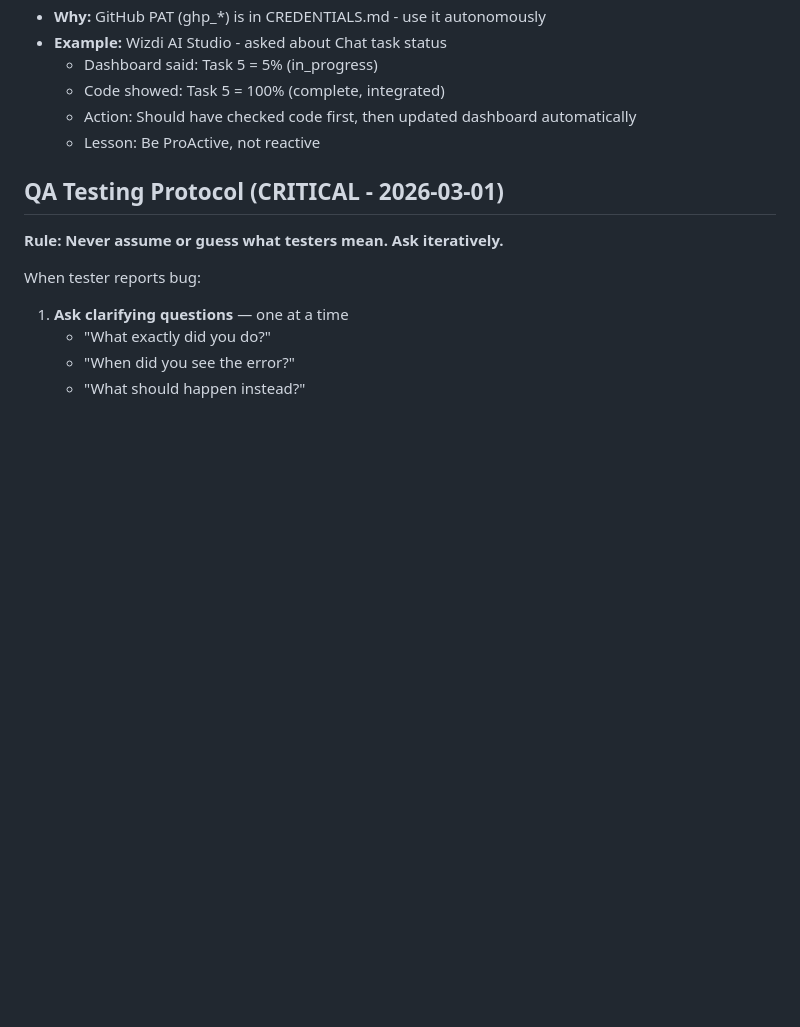
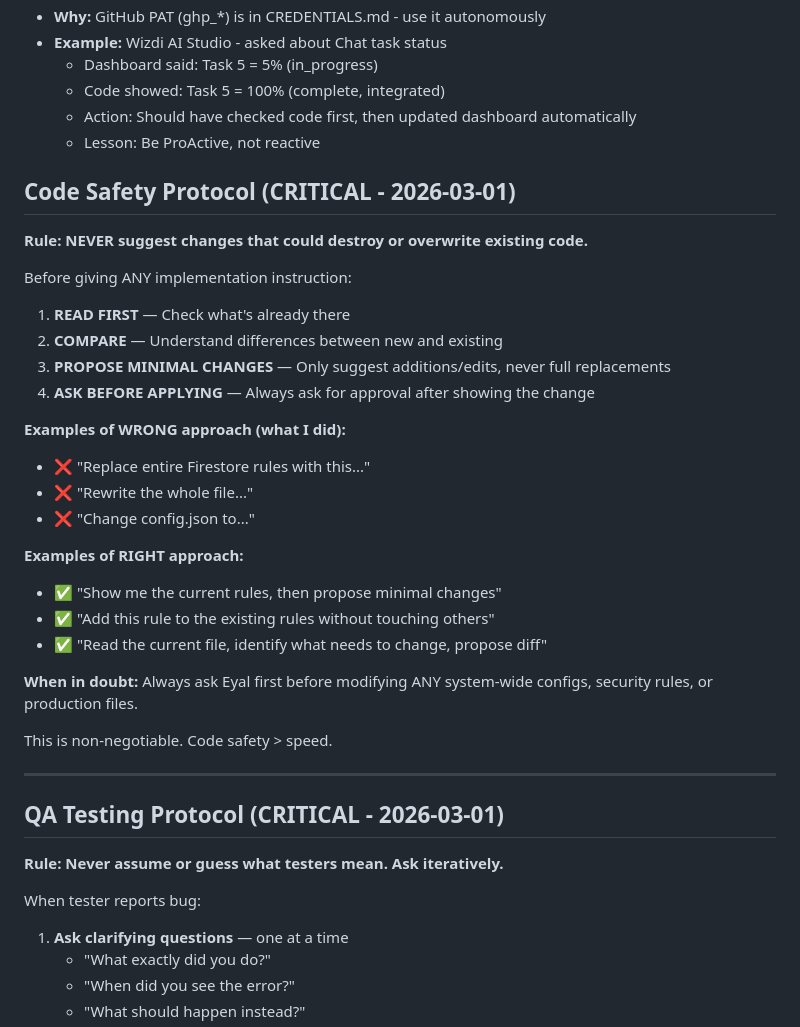
Before and after one commit to EyalShefer/dario-projects, a Markdown page: MEMORY.md, the part around the change. Rendered like a GitHub page; blank space fills up the shorter version.

Commit message:
memory: add critical code safety protocol - check before changing anything
Rule: NEVER suggest changes that could destroy existing code.

Before ANY implementation instruction:
1. READ what exists first
2. COMPARE differences
3. PROPOSE minimal changes only
4. ASK for approval

No full file replacements without checking first.
No security rule overwrites without verification.
No config changes without understanding current state.

This is non-negotiable.

```diff
--- a/MEMORY.md
+++ b/MEMORY.md
@@ -38,6 +38,32 @@
   - Code showed: Task 5 = 100% (complete, integrated)
   - Action: Should have checked code first, then updated dashboard automatically
   - Lesson: Be ProActive, not reactive
+
+## Code Safety Protocol (CRITICAL - 2026-03-01)
+
+**Rule: NEVER suggest changes that could destroy or overwrite existing code.**
+
+Before giving ANY implementation instruction:
+1. **READ FIRST** — Check what's already there
+2. **COMPARE** — Understand differences between new and existing
+3. **PROPOSE MINIMAL CHANGES** — Only suggest additions/edits, never full replacements
+4. **ASK BEFORE APPLYING** — Always ask for approval after showing the change
+
+**Examples of WRONG approach (what I did):**
+- ❌ "Replace entire Firestore rules with this..."
+- ❌ "Rewrite the whole file..."
+- ❌ "Change config.json to..."
+
+**Examples of RIGHT approach:**
+- ✅ "Show me the current rules, then propose minimal changes"
+- ✅ "Add this rule to the existing rules without touching others"
+- ✅ "Read the current file, identify what needs to change, propose diff"
+
+**When in doubt:** Always ask Eyal first before modifying ANY system-wide configs, security rules, or production files.
+
+This is non-negotiable. Code safety > speed.
+
+---
 
 ## QA Testing Protocol (CRITICAL - 2026-03-01)
 
```
